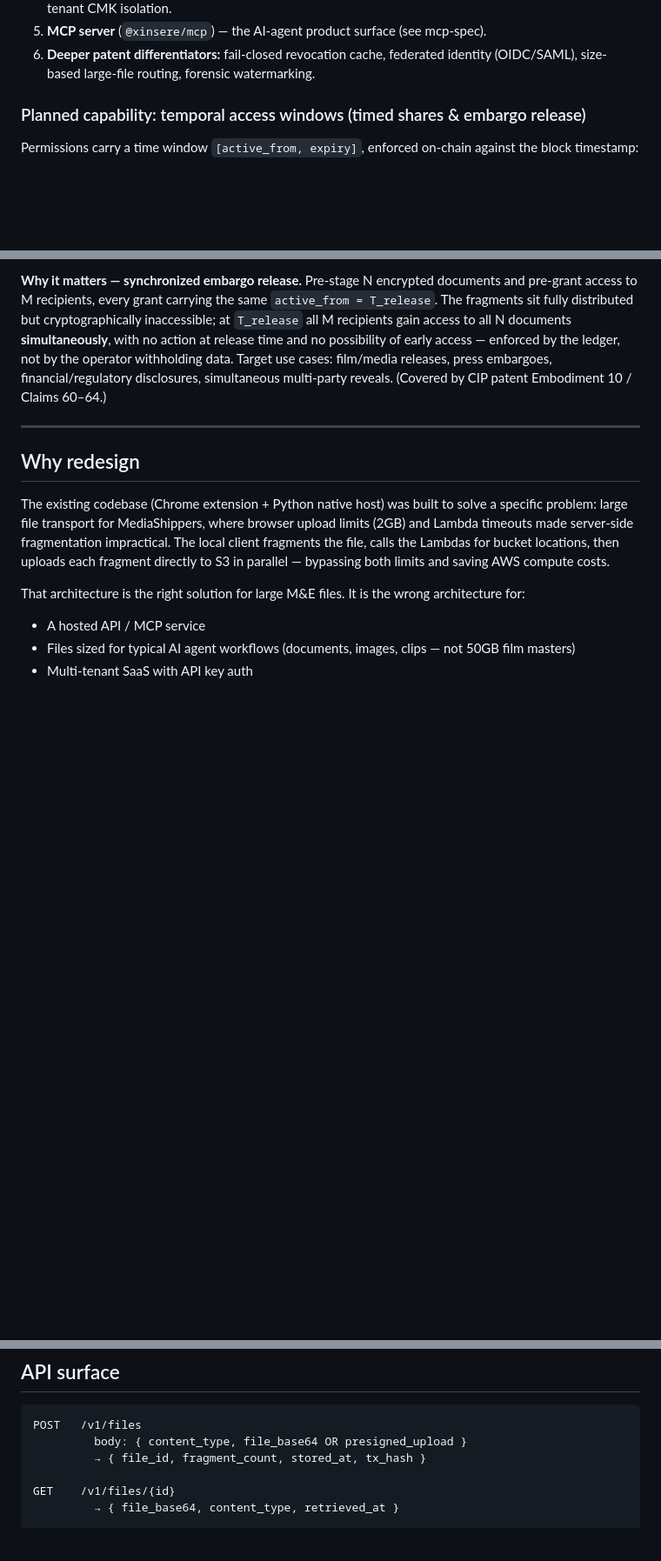
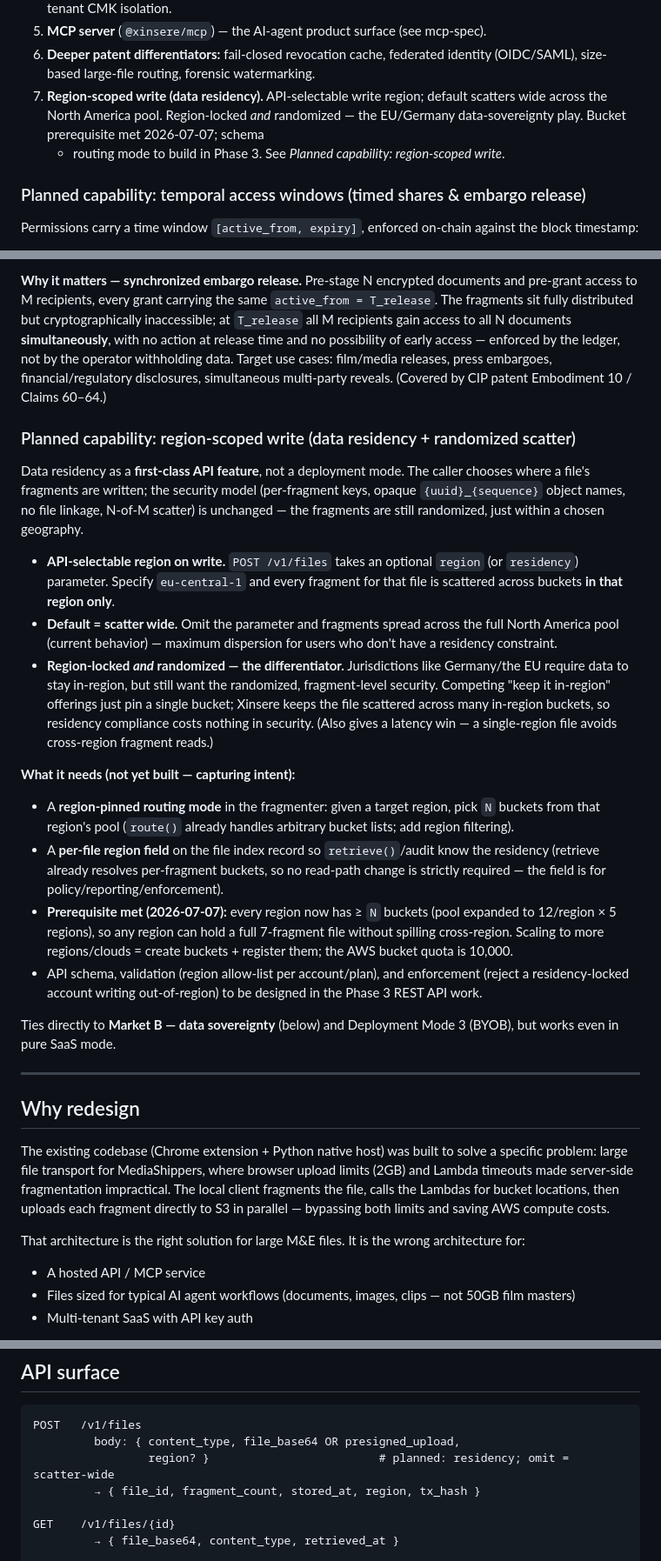
Before and after one commit to MkTurner74/xinsere-v2, a Markdown page: docs/PRD.md, 3 parts joined by grey strips. Shown at 87% size. GitHub-like rendering; blank space fills up the shorter version.

Commit message:
docs(xinsere): capture region-scoped write (data residency) in dev plan
API-selectable write region as a first-class feature (not a deployment mode):
caller picks the region and fragments scatter across in-region buckets only;
omit it and they scatter wide across the North America pool. Region-locked AND
randomized — the EU/Germany data-sovereignty differentiator vs single-bucket
"in-region" offerings.

Captured as a Planned capability section (design intent + what it needs), a
routing-mode bullet, an API-surface param, and a Next-in-dev item. Not built —
schema/routing to land in Phase 3. Bucket prerequisite (>=N per region) met by
the 2026-07-07 pool expansion to 12/region.

Co-Authored-By: Claude Opus 4.8 (1M context) <noreply@anthropic.com>

````diff
--- a/docs/PRD.md
+++ b/docs/PRD.md
@@ -58,6 +58,10 @@ The DPD core is built and tested. Reference implementation lives in this repo
 5. **MCP server** (`@xinsere/mcp`) — the AI-agent product surface (see mcp-spec).
 6. **Deeper patent differentiators:** fail-closed revocation cache, federated
    identity (OIDC/SAML), size-based large-file routing, forensic watermarking.
+7. **Region-scoped write (data residency).** API-selectable write region; default
+   scatters wide across the North America pool. Region-locked *and* randomized —
+   the EU/Germany data-sovereignty play. Bucket prerequisite met 2026-07-07; schema
+   + routing mode to build in Phase 3. See *Planned capability: region-scoped write*.
 
 ### Planned capability: temporal access windows (timed shares & embargo release)
 
@@ -79,6 +83,44 @@ with no action at release time and no possibility of early access — enforced b
 ledger, not by the operator withholding data. Target use cases: film/media releases,
 press embargoes, financial/regulatory disclosures, simultaneous multi-party reveals.
 (Covered by CIP patent Embodiment 10 / Claims 60–64.)
+
+### Planned capability: region-scoped write (data residency + randomized scatter)
+
+Data residency as a **first-class API feature**, not a deployment mode. The caller
+chooses where a file's fragments are written; the security model (per-fragment keys,
+opaque `{uuid}_{sequence}` object names, no file linkage, N-of-M scatter) is
+unchanged — the fragments are still randomized, just within a chosen geography.
+
+- **API-selectable region on write.** `POST /v1/files` takes an optional `region`
+  (or `residency`) parameter. Specify `eu-central-1` and every fragment for that
+  file is scattered across buckets **in that region only**.
+- **Default = scatter wide.** Omit the parameter and fragments spread across the
+  full North America pool (current behavior) — maximum dispersion for users who
+  don't have a residency constraint.
+- **Region-locked *and* randomized — the differentiator.** Jurisdictions like
+  Germany/the EU require data to stay in-region, but still want the randomized,
+  fragment-level security. Competing "keep it in-region" offerings just pin a
+  single bucket; Xinsere keeps the file scattered across many in-region buckets, so
+  residency compliance costs nothing in security. (Also gives a latency win — a
+  single-region file avoids cross-region fragment reads.)
+
+**What it needs (not yet built — capturing intent):**
+- A **region-pinned routing mode** in the fragmenter: given a target region, pick
+  `N` buckets from that region's pool (`route()` already handles arbitrary bucket
+  lists; add region filtering).
+- A **per-file region field** on the file index record so `retrieve()`/audit know
+  the residency (retrieve already resolves per-fragment buckets, so no read-path
+  change is strictly required — the field is for policy/reporting/enforcement).
+- **Prerequisite met (2026-07-07):** every region now has ≥ `N` buckets (pool
+  expanded to 12/region × 5 regions), so any region can hold a full 7-fragment
+  file without spilling cross-region. Scaling to more regions/clouds = create
+  buckets + register them; the AWS bucket quota is 10,000.
+- API schema, validation (region allow-list per account/plan), and enforcement
+  (reject a residency-locked account writing out-of-region) to be designed in the
+  Phase 3 REST API work.
+
+Ties directly to **Market B — data sovereignty** (below) and Deployment Mode 3
+(BYOB), but works even in pure SaaS mode.
 
 ---
 
@@ -272,8 +315,9 @@ Postgres was considered and rejected — "blockchain-immutable permission trail"
 
 ```
 POST   /v1/files
-         body: { content_type, file_base64 OR presigned_upload }
-         → { file_id, fragment_count, stored_at, tx_hash }
+         body: { content_type, file_base64 OR presigned_upload,
+                 region? }                         # planned: residency; omit = scatter-wide
+         → { file_id, fragment_count, stored_at, region, tx_hash }
 
 GET    /v1/files/{id}
          → { file_base64, content_type, retrieved_at }
````
Also changed, not shown: other parts of docs/PRD.md (+1 -0 lines).
